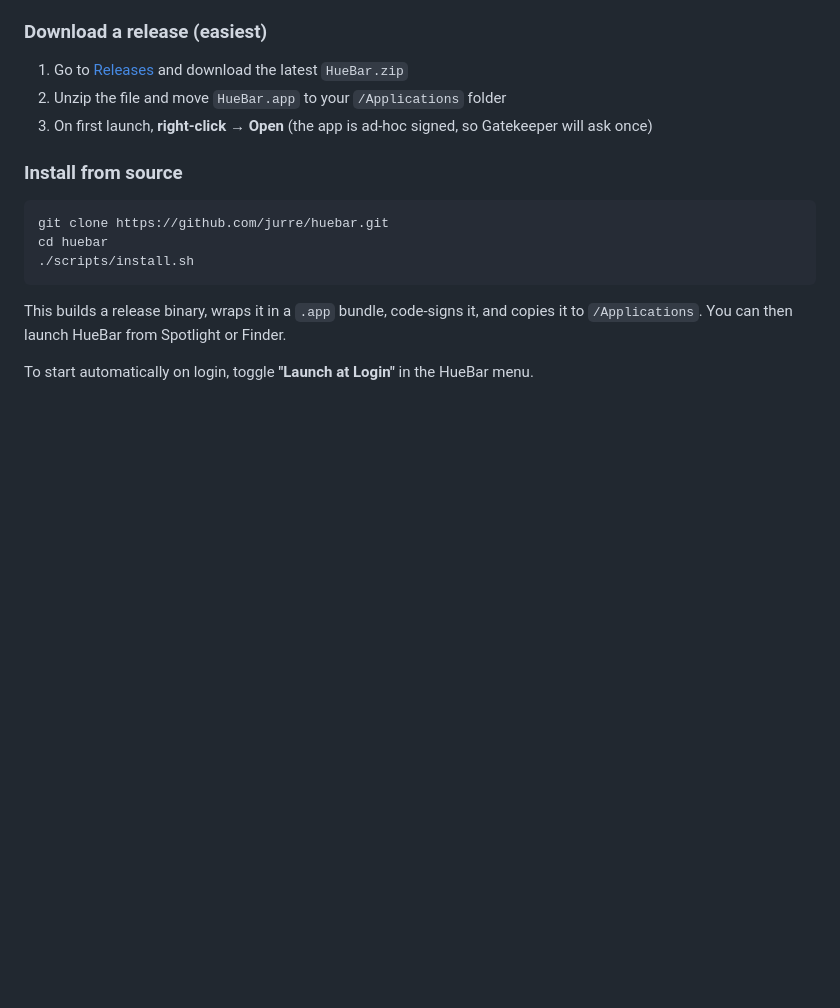
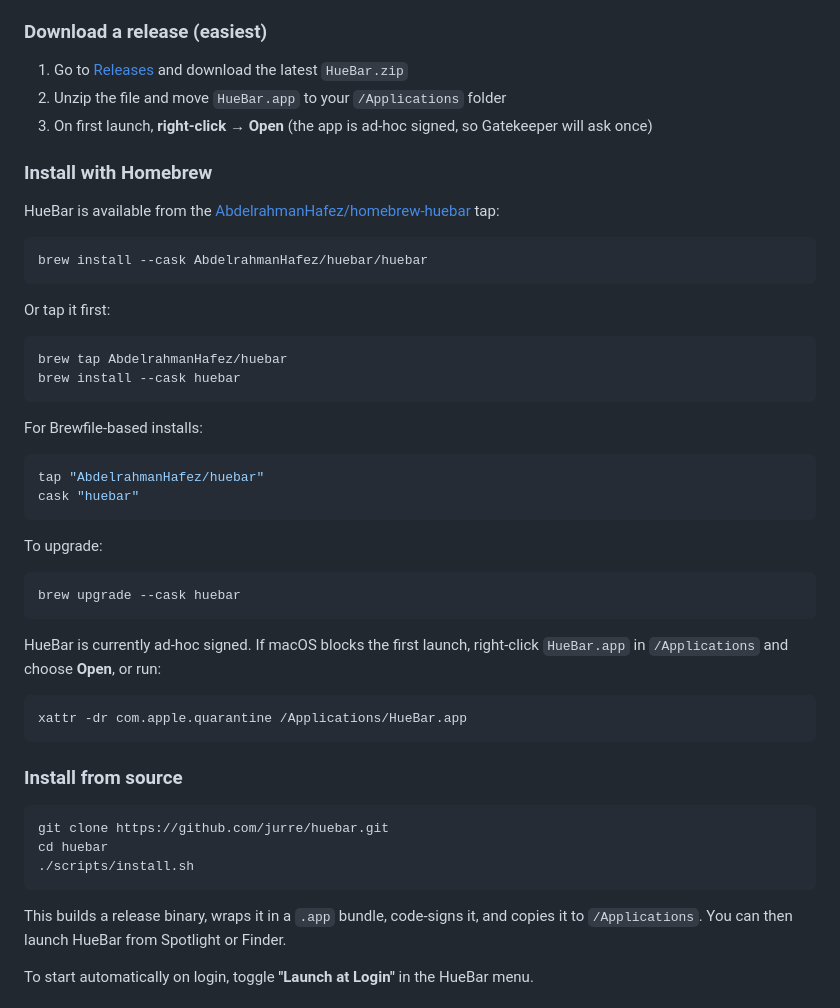
Before and after one commit to jurre/huebar, a Markdown page: README.md, the part around the change. Drawn GitHub-style; blank space fills up the shorter version.

Commit message:
docs: add Homebrew installation instructions

````diff
--- a/README.md
+++ b/README.md
@@ -43,6 +43,40 @@ Philips discontinued the official Hue macOS app years ago, and most third-party
 1. Go to [Releases](https://github.com/jurre/huebar/releases) and download the latest `HueBar.zip`
 2. Unzip the file and move `HueBar.app` to your `/Applications` folder
 3. On first launch, **right-click → Open** (the app is ad-hoc signed, so Gatekeeper will ask once)
+
+### Install with Homebrew
+
+HueBar is available from the [AbdelrahmanHafez/homebrew-huebar](https://github.com/AbdelrahmanHafez/homebrew-huebar) tap:
+
+```bash
+brew install --cask AbdelrahmanHafez/huebar/huebar
+```
+
+Or tap it first:
+
+```bash
+brew tap AbdelrahmanHafez/huebar
+brew install --cask huebar
+```
+
+For Brewfile-based installs:
+
+```ruby
+tap "AbdelrahmanHafez/huebar"
+cask "huebar"
+```
+
+To upgrade:
+
+```bash
+brew upgrade --cask huebar
+```
+
+HueBar is currently ad-hoc signed. If macOS blocks the first launch, right-click `HueBar.app` in `/Applications` and choose **Open**, or run:
+
+```bash
+xattr -dr com.apple.quarantine /Applications/HueBar.app
+```
 
 ### Install from source
 
````
